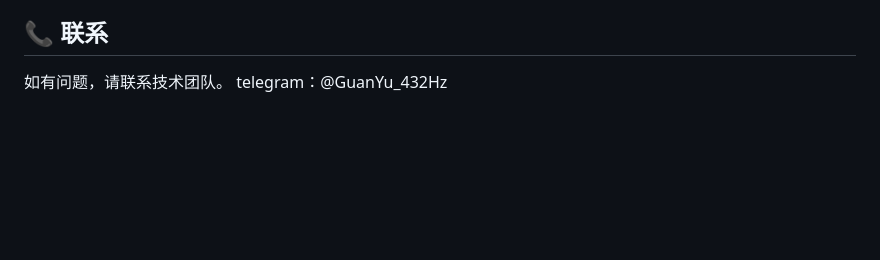
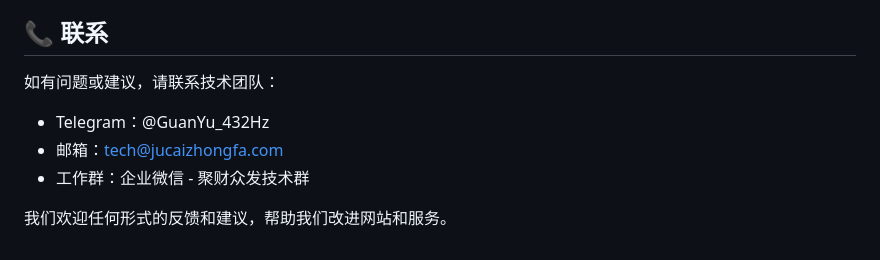
Before and after one commit to jinyang756/jucai, a Markdown page: README.md, the part around the change printed below. Drawn GitHub-style; blank space fills up the shorter version.

```diff
--- a/README.md
+++ b/README.md
@@ -102,5 +150,9 @@
 
 ## 📞 联系
 
-如有问题，请联系技术团队。
-telegram：@GuanYu_432Hz
+如有问题或建议，请联系技术团队：
+- Telegram：@GuanYu_432Hz
+- 邮箱：tech@jucaizhongfa.com
+- 工作群：企业微信 - 聚财众发技术群
+
+我们欢迎任何形式的反馈和建议，帮助我们改进网站和服务。
```
Also changed, not shown: other parts of README.md (+59 -11 lines).
